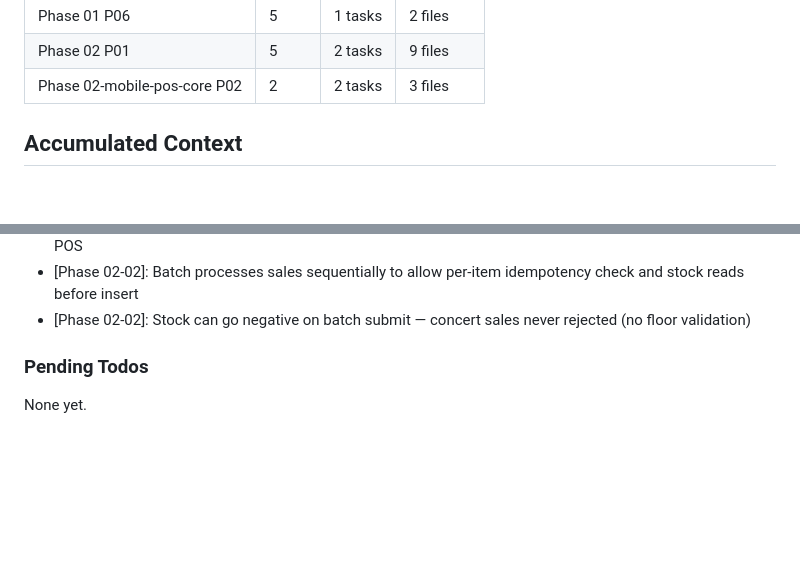
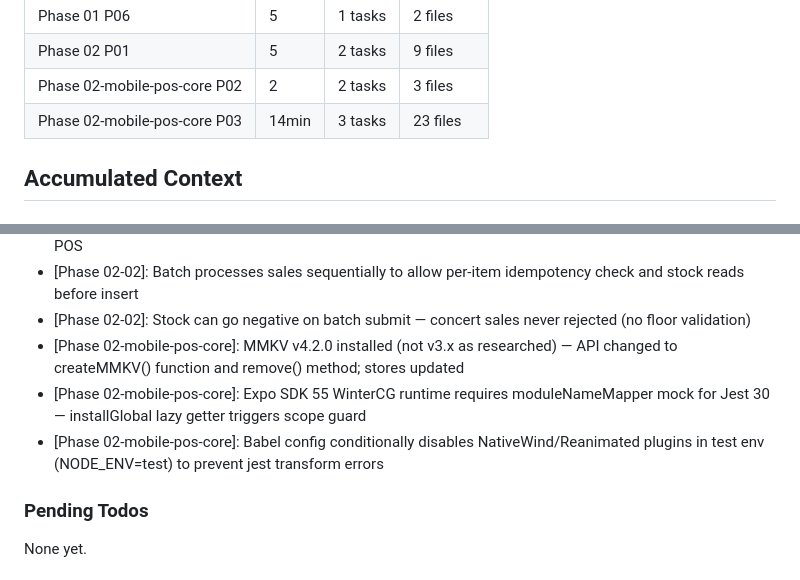
Before and after one commit to RaphaelDarras/bandPlatform, a Markdown page: .planning/STATE.md, 2 parts joined by grey strips. GitHub-like rendering; blank space fills up the shorter version.

```diff
--- a/.planning/STATE.md
+++ b/.planning/STATE.md
@@ -50,6 +50,7 @@ Progress: [███████░░░] 67%
 | Phase 01 P06 | 5 | 1 tasks | 2 files |
 | Phase 02 P01 | 5 | 2 tasks | 9 files |
 | Phase 02-mobile-pos-core P02 | 2 | 2 tasks | 3 files |
+| Phase 02-mobile-pos-core P03 | 14min | 3 tasks | 23 files |
 
 ## Accumulated Context
 
@@ -79,6 +80,9 @@ Recent decisions affecting current work:
 - [Phase 02-01]: PIN login uses Admin.findOne({ active: true }) — assumes single active admin for band mobile POS
 - [Phase 02-02]: Batch processes sales sequentially to allow per-item idempotency check and stock reads before insert
 - [Phase 02-02]: Stock can go negative on batch submit — concert sales never rejected (no floor validation)
+- [Phase 02-mobile-pos-core]: MMKV v4.2.0 installed (not v3.x as researched) — API changed to createMMKV() function and remove() method; stores updated
+- [Phase 02-mobile-pos-core]: Expo SDK 55 WinterCG runtime requires moduleNameMapper mock for Jest 30 — installGlobal lazy getter triggers scope guard
+- [Phase 02-mobile-pos-core]: Babel config conditionally disables NativeWind/Reanimated plugins in test env (NODE_ENV=test) to prevent jest transform errors
 
 ### Pending Todos
 
```
Also changed, not shown: other parts of .planning/STATE.md (+9 -9 lines), .planning/ROADMAP.md (+1 -1 lines), 1 other file.
